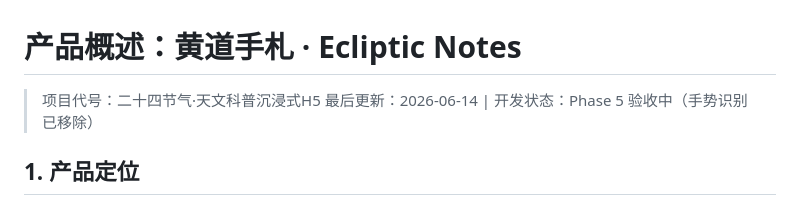
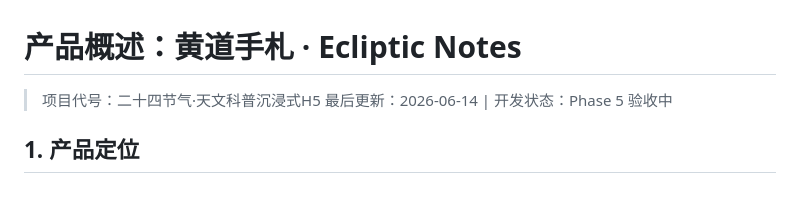
Before and after one commit to Clove-48/solar_terms, a Markdown page: .trae/documents/PRD-节气科普沉浸式H5.md, the part around the change. GitHub-like rendering.

```diff
--- a/.trae/documents/PRD-节气科普沉浸式H5.md
+++ b/.trae/documents/PRD-节气科普沉浸式H5.md
@@ -1,7 +1,7 @@
 # 产品概述：黄道手札 · Ecliptic Notes
 
 > 项目代号：二十四节气·天文科普沉浸式H5
-> 最后更新：2026-06-14 | 开发状态：Phase 5 验收中（手势识别已移除）
+> 最后更新：2026-06-14 | 开发状态：Phase 5 验收中
 
 ## 1. 产品定位
 
```
